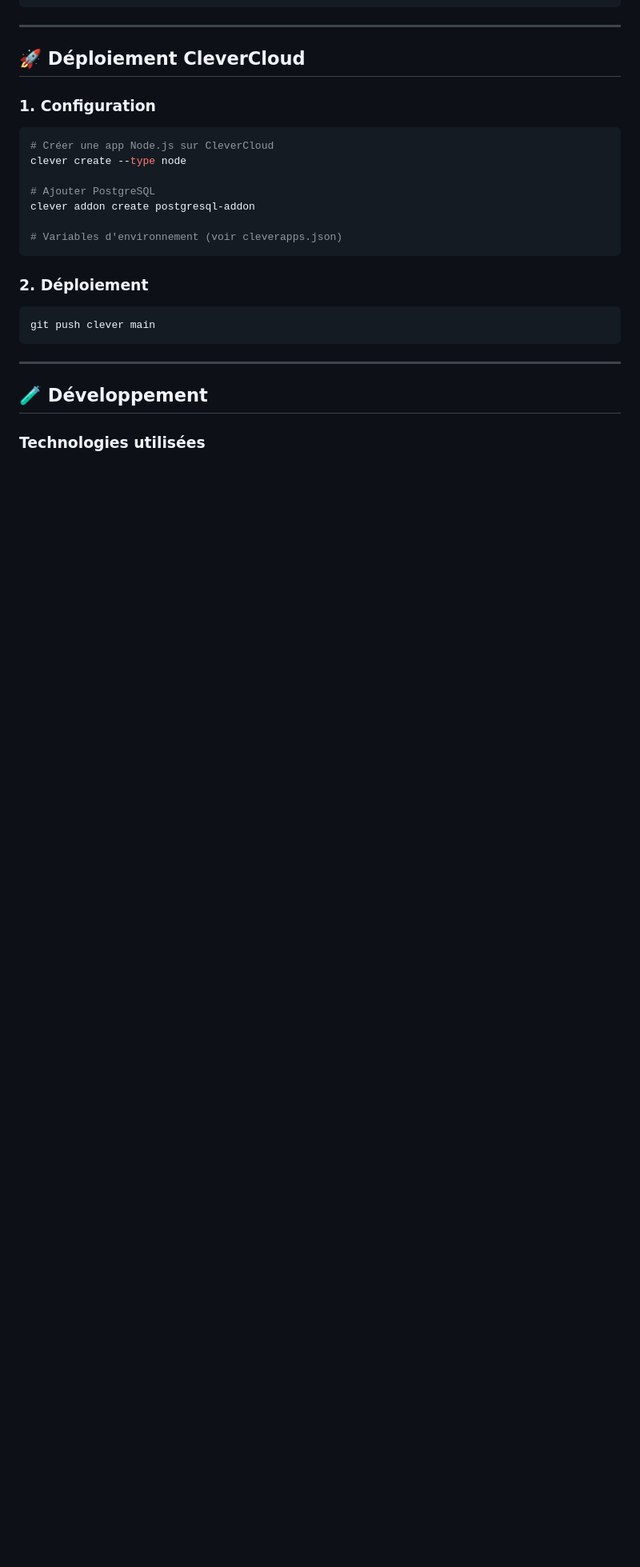
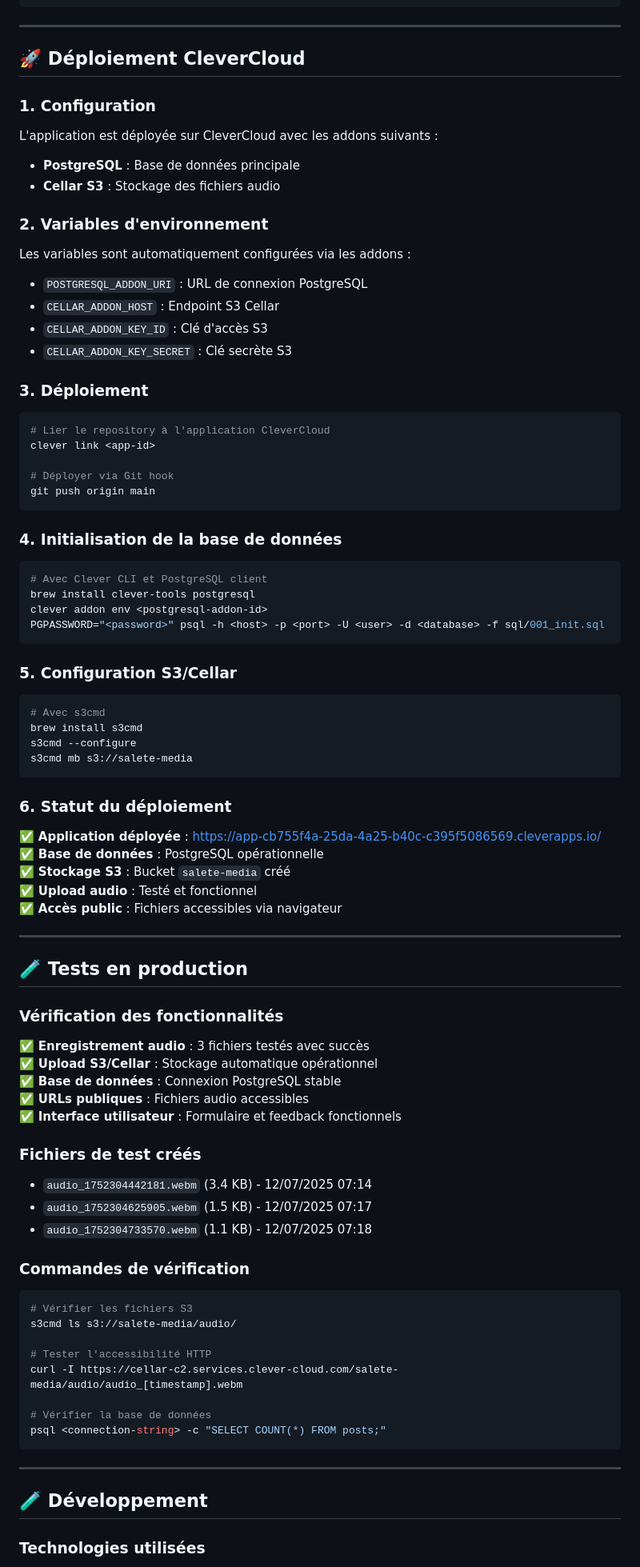
Before and after one commit to thedamfr/sale-wall, a Markdown page: readme.md, the part around one of its changes. Shown at 80% size. Drawn GitHub-style; blank space fills up the shorter version.

Commit message:
docs: Update README with production deployment status
- Add CleverCloud deployment configuration
- Document successful production tests
- Include S3/Cellar bucket configuration
- Add verification commands for production
- Update features list with cloud storage
- Document addon setup and database initialization

````diff
--- a/readme.md
+++ b/readme.md
@@ -132,19 +138,75 @@ docker compose up -d
 ## 🚀 Déploiement CleverCloud
 
 ### 1. Configuration
+L'application est déployée sur CleverCloud avec les addons suivants :
+- **PostgreSQL** : Base de données principale
+- **Cellar S3** : Stockage des fichiers audio
+
+### 2. Variables d'environnement
+Les variables sont automatiquement configurées via les addons :
+- `POSTGRESQL_ADDON_URI` : URL de connexion PostgreSQL
+- `CELLAR_ADDON_HOST` : Endpoint S3 Cellar
+- `CELLAR_ADDON_KEY_ID` : Clé d'accès S3
+- `CELLAR_ADDON_KEY_SECRET` : Clé secrète S3
+
+### 3. Déploiement
 ```bash
-# Créer une app Node.js sur CleverCloud
-clever create --type node
+# Lier le repository à l'application CleverCloud
+clever link <app-id>
 
-# Ajouter PostgreSQL
-clever addon create postgresql-addon
-
-# Variables d'environnement (voir cleverapps.json)
+# Déployer via Git hook
+git push origin main
 ```
 
-### 2. Déploiement
+### 4. Initialisation de la base de données
 ```bash
-git push clever main
+# Avec Clever CLI et PostgreSQL client
+brew install clever-tools postgresql
+clever addon env <postgresql-addon-id>
+PGPASSWORD="<password>" psql -h <host> -p <port> -U <user> -d <database> -f sql/001_init.sql
+```
+
+### 5. Configuration S3/Cellar
+```bash
+# Avec s3cmd
+brew install s3cmd
+s3cmd --configure
+s3cmd mb s3://salete-media
+```
+
+### 6. Statut du déploiement
+✅ **Application déployée** : https://app-cb755f4a-25da-4a25-b40c-c395f5086569.cleverapps.io/
+✅ **Base de données** : PostgreSQL opérationnelle
+✅ **Stockage S3** : Bucket `salete-media` créé
+✅ **Upload audio** : Testé et fonctionnel
+✅ **Accès public** : Fichiers accessibles via navigateur
+
+---
+
+## 🧪 Tests en production
+
+### Vérification des fonctionnalités
+✅ **Enregistrement audio** : 3 fichiers testés avec succès
+✅ **Upload S3/Cellar** : Stockage automatique opérationnel
+✅ **Base de données** : Connexion PostgreSQL stable
+✅ **URLs publiques** : Fichiers audio accessibles
+✅ **Interface utilisateur** : Formulaire et feedback fonctionnels
+
+### Fichiers de test créés
+- `audio_1752304442181.webm` (3.4 KB) - 12/07/2025 07:14
+- `audio_1752304625905.webm` (1.5 KB) - 12/07/2025 07:17
+- `audio_1752304733570.webm` (1.1 KB) - 12/07/2025 07:18
+
+### Commandes de vérification
+```bash
+# Vérifier les fichiers S3
+s3cmd ls s3://salete-media/audio/
+
+# Tester l'accessibilité HTTP
+curl -I https://cellar-c2.services.clever-cloud.com/salete-media/audio/audio_[timestamp].webm
+
+# Vérifier la base de données
+psql <connection-string> -c "SELECT COUNT(*) FROM posts;"
 ```
 
 ---
````
Also changed, not shown: other parts of readme.md (+7 -1 lines).
